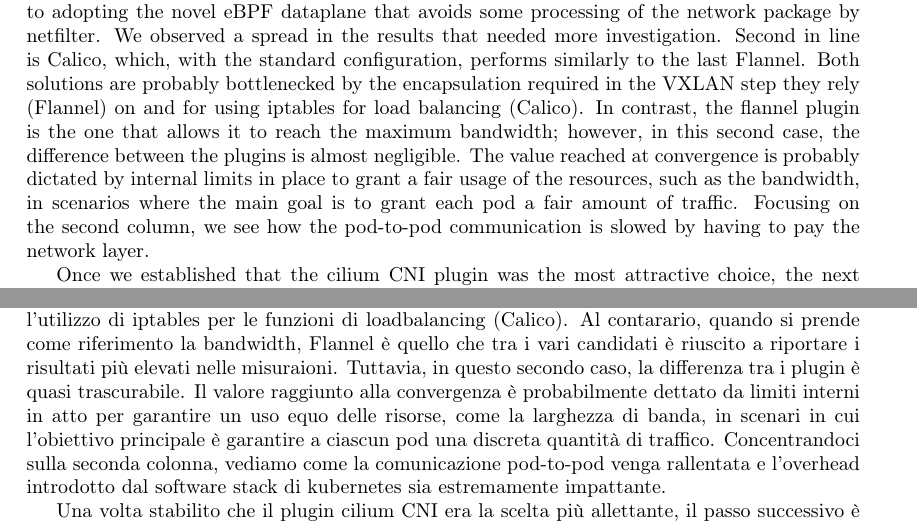
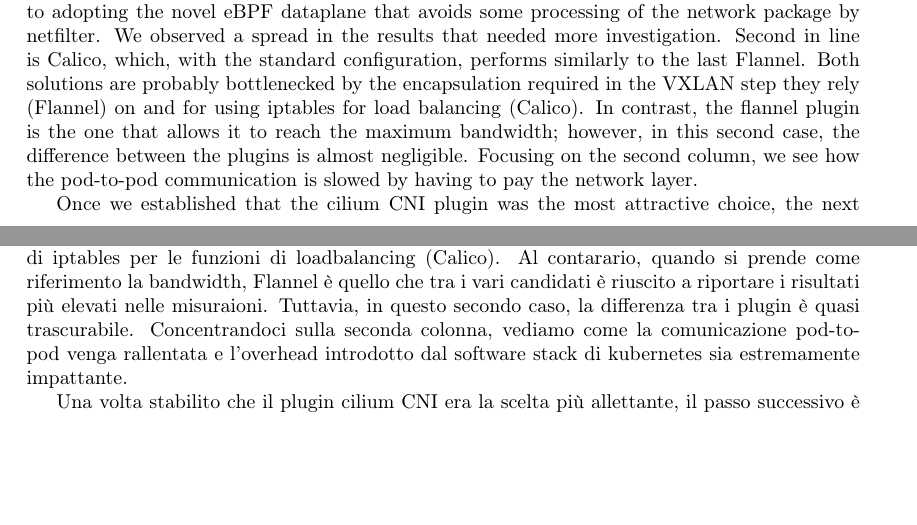
Before and after one commit to IsacPasianotto/master-thesis-latex, a LaTeX thesis (main.tex, which reads front/Abstract_en.tex, front/Abstract_it.tex): two parts of pages 9 and 16 of 88 before the commit and two parts of pages 9 and 15 of 87 after it, joined at a grey line, cut so that both start at the same text, the shorter picture padded with empty space. Compiled offline with pdfLaTeX.

Commit message:
removed comment on bandwidth in abstract

```diff
--- a/front/Abstract_en.tex
+++ b/front/Abstract_en.tex
@@ -210,10 +210,7 @@ VXLAN step they rely (Flannel) on and for using iptables for load balancing
 (Calico).
 In contrast, the flannel plugin is the one that allows it to reach the maximum
 bandwidth; however, in this second case, the difference between the plugins is
-almost negligible. The value reached at convergence is probably dictated by
-internal limits in place to grant a fair usage of the resources, such as the
-bandwidth, in scenarios where the main goal is to grant each pod a fair amount
-of traffic. Focusing on the second column, we see how the pod-to-pod
+almost negligible. Focusing on the second column, we see how the pod-to-pod
 communication is slowed by having to pay the network layer.
 
 \begin{figure}
--- a/front/Abstract_it.tex
+++ b/front/Abstract_it.tex
@@ -254,10 +254,6 @@ che tra i vari candidati è riuscito a riportare i risultati più elevati nelle
 misuraioni.
 Tuttavia, in questo secondo caso, la differenza tra i plugin è
 quasi trascurabile.
-Il valore raggiunto alla convergenza è probabilmente dettato da
-limiti interni in atto per garantire un uso equo delle risorse, come la
-larghezza di banda, in scenari in cui l'obiettivo principale è garantire a
-ciascun pod una discreta quantità di traffico.
 Concentrandoci sulla seconda colonna, vediamo come la comunicazione pod-to-pod
 venga rallentata e l'overhead introdotto dal software stack di kubernetes sia
 estremamente impattante.
```
